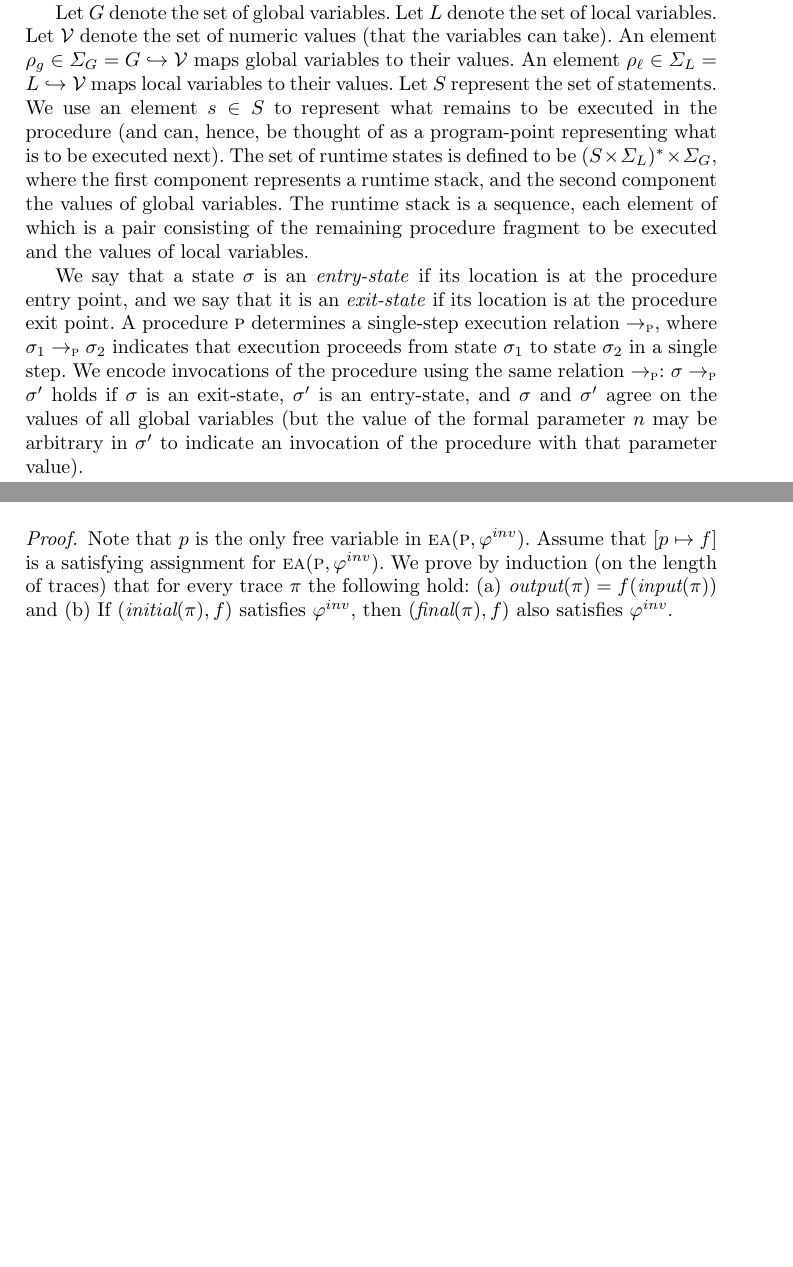
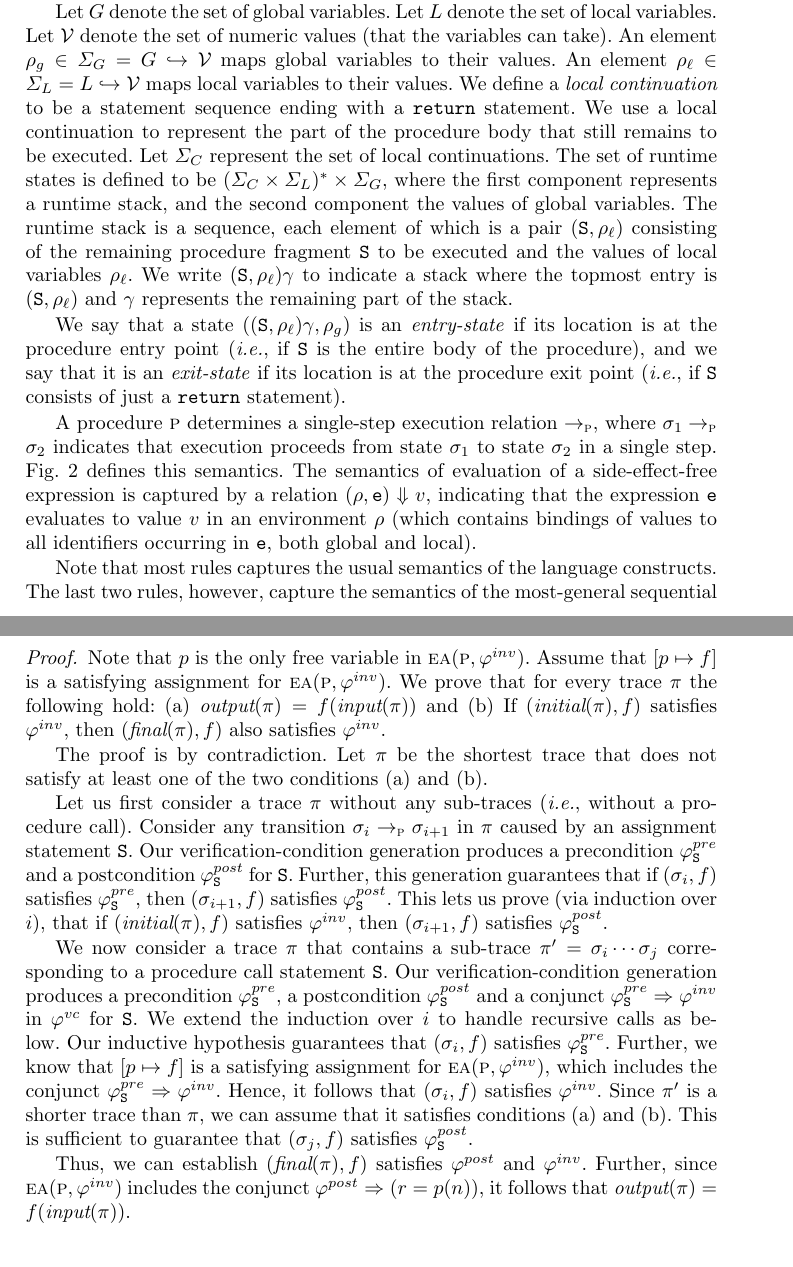
Before and after one commit to himanshu8958/opurity, a LaTeX thesis (main.tex, which reads macros.tex, semantics.tex, vcgen.tex): two parts of pages 7 and 10 of 19 before the commit and two parts of pages 7 and 11 of 20 after it, joined at a grey line, cut so that both start at the same text, the shorter picture padded with empty space. Compiled offline with pdfLaTeX.

Commit message:
adding more proof details and cleaning up

```diff
--- a/macros.tex
+++ b/macros.tex
@@ -1,5 +1,6 @@
 \newcommand{\TODO}[1]{\textbf{TODO: #1}}
 \newcommand{\eg}{\emph{e.g.}}
+\newcommand{\ie}{\emph{i.e.}}
 
 % \newcommand{\code}[1]{\ensuremath{\mathtt{#1}}}
 \newcommand{\code}[1]{\texttt{#1}}
--- a/semantics.tex
+++ b/semantics.tex
@@ -52,23 +53,43 @@ Let $\gvars$ denote the set of global variables. Let $\lvars$ denote the set of
 Let $\vals$ denote the set of numeric values (that the variables can take).
 An element $\gmap \in \gmaps = \gvars \hookrightarrow \vals$ maps global variables to their values.
 An element $\lmap \in \lmaps = \lvars \hookrightarrow \vals$ maps local variables to their values.
-Let $\cstates$ represent the set of statements. We use an element $\cont \in \cstates$ to represent
-what remains to be executed in the procedure (and can, hence, be thought of as a program-point
-representing what is to be executed next).
+We define a \emph{local continuation} to be a statement sequence ending with a \code{return} statement.
+We use a local continuation to represent the part of the procedure body that still remains to be
+executed. Let $\cstates$ represent the set of local continuations.
+% We use an element $\cont \in \cstates$ to represent
+% what remains to be executed in the procedure (and can, hence, be thought of as a program-point
+% representing what is to be executed next).
 The set of runtime states is defined to be $(\cstates \times \lmaps)^* \times \gmaps$, where
 the first component represents a runtime stack, and the second component the values of global
-variables. The runtime stack is a sequence, each element of which is a pair consisting of the
-remaining procedure fragment to be executed and the values of local variables.
+variables. The runtime stack is a sequence, each element of which is a pair $(\stmt,\lmap)$ consisting of the
+remaining procedure fragment $\stmt$ to be executed and the values of local variables $\lmap$.
+We write $(\stmt,\lmap)\gamma$ to indicate a stack where the topmost entry is $(\stmt,\lmap)$
+and $\gamma$ represents the remaining part of the stack.
 
-We say that a state $\sigma$ is an \emph{entry-state} if its location is at the procedure entry point,
-and we say that it is an \emph{exit-state} if its location is at the procedure exit point.
-A procedure $\proc$ determines a single-step execution relation $\sssem{\proc}$, where $\sigma_1 \sssem{\proc} \sigma_2$ indicates
+We say that a state $((\stmt,\lmap)\gamma,\gmap)$ is an \emph{entry-state} if its location is at
+the procedure entry point (\ie, if $\stmt$ is the entire body of the procedure),
+and we say that it is an \emph{exit-state} if its location is at the procedure exit point
+(\ie, if $\stmt$ consists of just a \code{return} statement).
+
+A procedure $\proc$ determines a single-step execution relation $\sssem{\proc}$,
+where $\sigma_1 \sssem{\proc} \sigma_2$ indicates
 that execution proceeds from state $\sigma_1$ to state $\sigma_2$ in a single step.
-We encode invocations of the procedure using the same relation $\sssem{\proc}$:
-$\sigma \sssem{\proc} \sigma'$  holds if $\sigma$ is an exit-state, $\sigma'$ is an entry-state,
-and $\sigma$ and $\sigma'$ agree on the values of all global variables (but the value of the formal
-parameter $n$ may be arbitrary in $\sigma'$ to indicate an invocation of the procedure with that
-parameter value).
+Fig.~\ref{fig:semantics} defines this semantics.
+The semantics of evaluation of a side-effect-free expression is captured
+by a relation $\basicevalsto{\rho}{\expr}{v}$, indicating that the expression
+$\expr$ evaluates to value $v$ in an environment $\rho$ (which contains bindings
+of values to all identifiers occurring in $\expr$, both global and local).
+
+Note that most rules captures the usual semantics of the language constructs.
+The last two rules, however, capture the semantics of the most-general sequential
+client explained previously: when the call stack is empty, a new invocation of
+the procedure may be initiated (with an arbitrary parameter value).
+
+%We encode invocations of the procedure using the same relation $\sssem{\proc}$:
+%$\sigma \sssem{\proc} \sigma'$  holds if $\sigma$ is an exit-state, $\sigma'$ is an entry-state,
+%and $\sigma$ and $\sigma'$ agree on the values of all global variables (but the value of the formal
+%parameter $n$ may be arbitrary in $\sigma'$ to indicate an invocation of the procedure with that
+%parameter value).
 
 \begin{figure}
 \begin{mathpar}
--- a/vcgen.tex
+++ b/vcgen.tex
@@ -74,9 +75,34 @@ $\exists p. \EA(\proc,\inv)$ is a tautology
 \begin{proof}
 Note that $p$ is the only free variable in $\EA(\proc,\inv)$. Assume that $[p \mapsto f]$ is a
 satisfying assignment for $\EA(\proc,\inv)$.
-We prove by induction (on the length of traces) that for every trace $\pi$ the following hold:
+We prove that for every trace $\pi$ the following hold:
 (a) $\outputval{\pi} = f(\inputval{\pi})$ and
 (b) If $(\initial{\pi},f)$ satisfies $\inv$, then $(\final{\pi},f)$ also satisfies $\inv$.
+
+The proof is by contradiction. Let $\pi$ be the shortest trace that does not satisfy at least
+one of the two conditions (a) and (b).
+
+Let us first consider a trace $\pi$ without any sub-traces (\ie, without a procedure call).
+Consider any transition $\sigma_i \sssemP \sigma_{i+1}$ in $\pi$
+caused by an assignment statement $\stmt$. Our verification-condition generation produces
+a precondition $\pre_{\stmt}$ and a postcondition $\post_{\stmt}$ for $\stmt$. Further, this generation
+guarantees that if $(\sigma_i,f)$ satisfies $\pre_{\stmt}$, then $(\sigma_{i+1},f)$ satisfies $\post_{\stmt}$.
+This lets us prove (via induction over $i$), that if $(\initial{\pi},f)$ satisfies $\inv$,
+then $(\sigma_{i+1},f)$ satisfies $\post_{\stmt}$.
+
+We now consider a trace $\pi$ that contains a sub-trace $\pi' = \sigma_i \cdots \sigma_j$ corresponding to a procedure call
+statement $\stmt$. Our verification-condition generation produces a precondition $\pre_{\stmt}$,
+a postcondition $\post_{\stmt}$  and a conjunct $\pre_{\stmt} \Rightarrow \inv$ in $\vc$ for $\stmt$.
+We extend the induction over $i$ to handle recursive calls as below.
+Our inductive hypothesis guarantees that $(\sigma_i,f)$ satisfies $\pre_{\stmt}$.
+Further, we know that $[p \mapsto f]$ is a satisfying assignment for $\EA(\proc,\inv)$,
+which includes the conjunct $\pre_{\stmt} \Rightarrow \inv$. Hence, it follows that  $(\sigma_i,f)$ satisfies $\inv$.
+Since $\pi'$ is a shorter trace than $\pi$, we can assume that it satisfies conditions (a)
+and (b). This is sufficient to guarantee that $(\sigma_j,f)$ satisfies $\post_{\stmt}$.
+
+Thus, we can establish $(\final{\pi},f)$ satisfies $\post$ and $\inv$. Further, since
+$\EA(\proc,\inv)$ includes the conjunct $\post \Rightarrow (r = p(n))$, it follows that
+$\outputval{\pi} = f(\inputval{\pi})$.
 \end{proof}
 
 \subsection{Impurity Witness Approach}
```
Also changed, not shown: semantics.tex (33 more changed lines), vcgen.tex (3 more changed lines).
